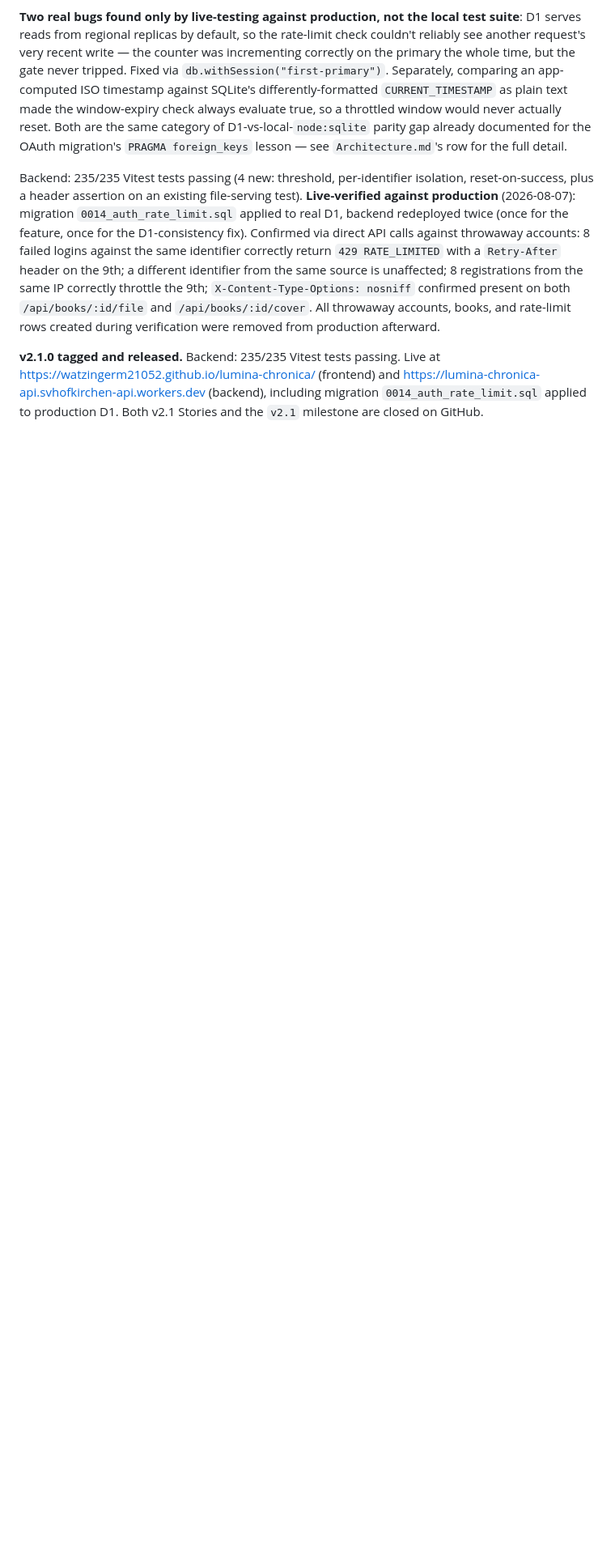
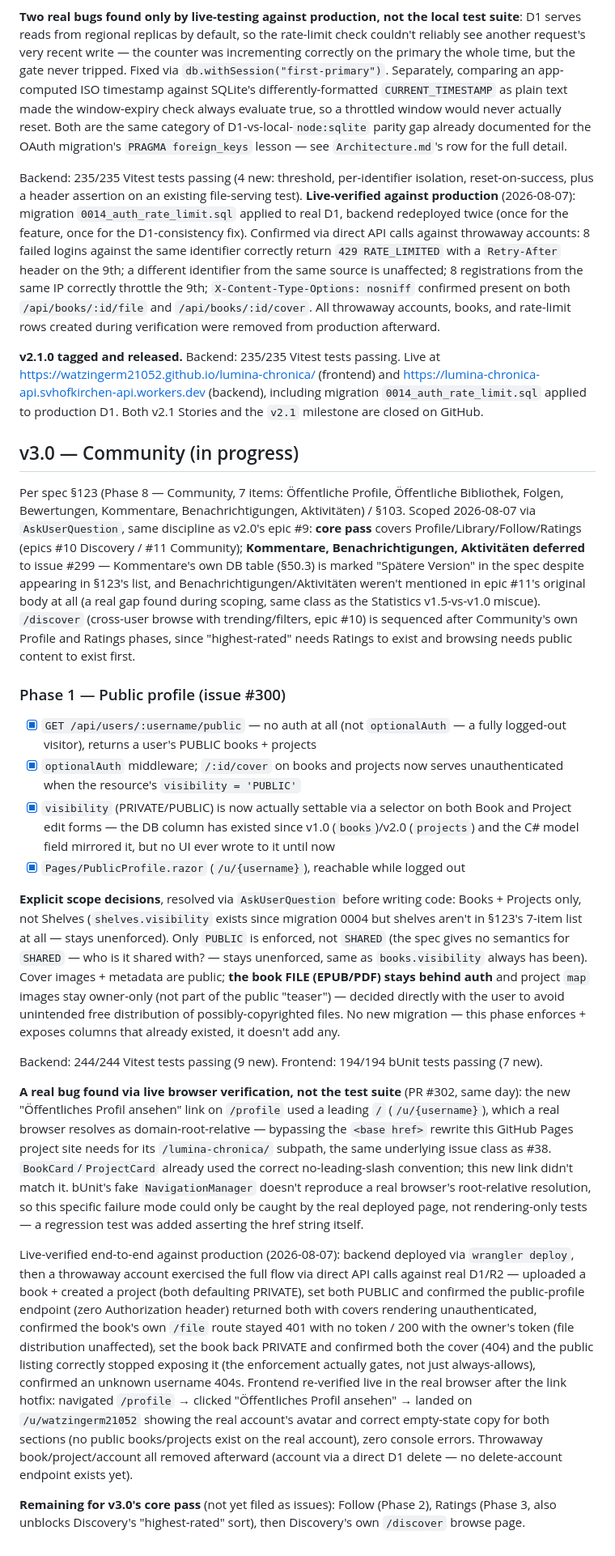
Before and after one commit to WatzingerM21052/lumina-chronica, a Markdown page: documentation/Roadmap.md, the part around the change. Shown at 81% size. Rendered like a GitHub page; blank space fills up the shorter version.

Commit message:
Document Community Phase 1 (issue #300) in Roadmap.md/CHANGELOG.md (#303)
Roadmap.md gets the v3.0 section start, matching v2.0's write-up style:
scope decisions, the real bug caught by live browser verification (link
href bypassing the GitHub Pages subpath), and live-verification detail.
CHANGELOG.md gets an Unreleased entry -- v3.0 stays unreleased/untagged
until its core pass (Follow, Ratings) is also done, unlike v2.0/v2.1 which
were fully closed out before being added.


Claude-Session: https://claude.ai/code/session_01HmvtiLJGqXGmnWb2WZKSoB

Co-authored-by: Matthias <matthias.watzinger1@gmail.com>
Co-authored-by: Claude Sonnet 5 <noreply@anthropic.com>

```diff
--- a/documentation/Roadmap.md
+++ b/documentation/Roadmap.md
@@ -621,3 +621,24 @@ A full review of CORS, auth middleware, error handling, crypto, and ownership-sc
 Backend: 235/235 Vitest tests passing (4 new: threshold, per-identifier isolation, reset-on-success, plus a header assertion on an existing file-serving test). **Live-verified against production** (2026-08-07): migration `0014_auth_rate_limit.sql` applied to real D1, backend redeployed twice (once for the feature, once for the D1-consistency fix). Confirmed via direct API calls against throwaway accounts: 8 failed logins against the same identifier correctly return `429 RATE_LIMITED` with a `Retry-After` header on the 9th; a different identifier from the same source is unaffected; 8 registrations from the same IP correctly throttle the 9th; `X-Content-Type-Options: nosniff` confirmed present on both `/api/books/:id/file` and `/api/books/:id/cover`. All throwaway accounts, books, and rate-limit rows created during verification were removed from production afterward.
 
 **v2.1.0 tagged and released.** Backend: 235/235 Vitest tests passing. Live at https://watzingerm21052.github.io/lumina-chronica/ (frontend) and https://lumina-chronica-api.svhofkirchen-api.workers.dev (backend), including migration `0014_auth_rate_limit.sql` applied to production D1. Both v2.1 Stories and the `v2.1` milestone are closed on GitHub.
+
+## v3.0 — Community (in progress)
+
+Per spec §123 (Phase 8 — Community, 7 items: Öffentliche Profile, Öffentliche Bibliothek, Folgen, Bewertungen, Kommentare, Benachrichtigungen, Aktivitäten) / §103. Scoped 2026-08-07 via `AskUserQuestion`, same discipline as v2.0's epic #9: **core pass** covers Profile/Library/Follow/Ratings (epics #10 Discovery / #11 Community); **Kommentare, Benachrichtigungen, Aktivitäten deferred** to issue #299 — Kommentare's own DB table (§50.3) is marked "Spätere Version" in the spec despite appearing in §123's list, and Benachrichtigungen/Aktivitäten weren't mentioned in epic #11's original body at all (a real gap found during scoping, same class as the Statistics v1.5-vs-v1.0 miscue). `/discover` (cross-user browse with trending/filters, epic #10) is sequenced after Community's own Profile and Ratings phases, since "highest-rated" needs Ratings to exist and browsing needs public content to exist first.
+
+### Phase 1 — Public profile (issue #300)
+
+- [x] `GET /api/users/:username/public` — no auth at all (not `optionalAuth` — a fully logged-out visitor), returns a user's PUBLIC books + projects
+- [x] `optionalAuth` middleware; `/:id/cover` on books and projects now serves unauthenticated when the resource's `visibility = 'PUBLIC'`
+- [x] `visibility` (PRIVATE/PUBLIC) is now actually settable via a selector on both Book and Project edit forms — the DB column has existed since v1.0 (`books`)/v2.0 (`projects`) and the C# model field mirrored it, but no UI ever wrote to it until now
+- [x] `Pages/PublicProfile.razor` (`/u/{username}`), reachable while logged out
+
+**Explicit scope decisions**, resolved via `AskUserQuestion` before writing code: Books + Projects only, not Shelves (`shelves.visibility` exists since migration 0004 but shelves aren't in §123's 7-item list at all — stays unenforced). Only `PUBLIC` is enforced, not `SHARED` (the spec gives no semantics for `SHARED` — who is it shared with? — stays unenforced, same as `books.visibility` always has been). Cover images + metadata are public; **the book FILE (EPUB/PDF) stays behind auth** and project `map` images stay owner-only (not part of the public "teaser") — decided directly with the user to avoid unintended free distribution of possibly-copyrighted files. No new migration — this phase enforces + exposes columns that already existed, it doesn't add any.
+
+Backend: 244/244 Vitest tests passing (9 new). Frontend: 194/194 bUnit tests passing (7 new).
+
+**A real bug found via live browser verification, not the test suite** (PR #302, same day): the new "Öffentliches Profil ansehen" link on `/profile` used a leading `/` (`/u/{username}`), which a real browser resolves as domain-root-relative — bypassing the `<base href>` rewrite this GitHub Pages project site needs for its `/lumina-chronica/` subpath, the same underlying issue class as #38. `BookCard`/`ProjectCard` already used the correct no-leading-slash convention; this new link didn't match it. bUnit's fake `NavigationManager` doesn't reproduce a real browser's root-relative resolution, so this specific failure mode could only be caught by the real deployed page, not rendering-only tests — a regression test was added asserting the href string itself.
+
+Live-verified end-to-end against production (2026-08-07): backend deployed via `wrangler deploy`, then a throwaway account exercised the full flow via direct API calls against real D1/R2 — uploaded a book + created a project (both defaulting PRIVATE), set both PUBLIC and confirmed the public-profile endpoint (zero Authorization header) returned both with covers rendering unauthenticated, confirmed the book's own `/file` route stayed 401 with no token / 200 with the owner's token (file distribution unaffected), set the book back PRIVATE and confirmed both the cover (404) and the public listing correctly stopped exposing it (the enforcement actually gates, not just always-allows), confirmed an unknown username 404s. Frontend re-verified live in the real browser after the link hotfix: navigated `/profile` → clicked "Öffentliches Profil ansehen" → landed on `/u/watzingerm21052` showing the real account's avatar and correct empty-state copy for both sections (no public books/projects exist on the real account), zero console errors. Throwaway book/project/account all removed afterward (account via a direct D1 delete — no delete-account endpoint exists yet).
+
+**Remaining for v3.0's core pass** (not yet filed as issues): Follow (Phase 2), Ratings (Phase 3, also unblocks Discovery's "highest-rated" sort), then Discovery's own `/discover` browse page.
```
Also changed, not shown: CHANGELOG.md (+6 -0 lines).
